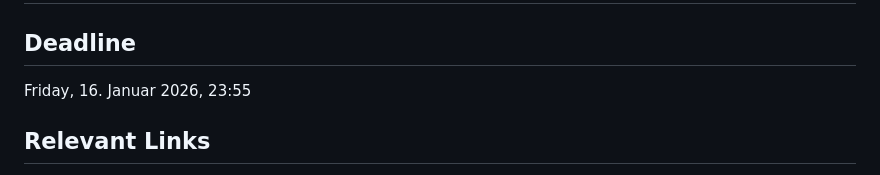
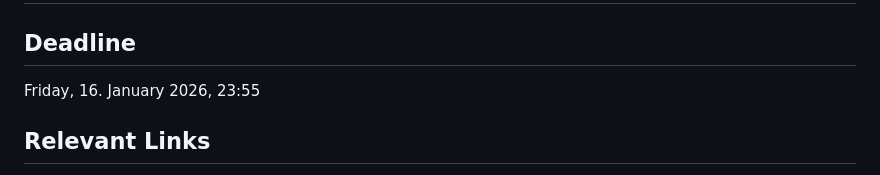
Before and after one commit to Leonardo-Maxim-Krischker/InfoVis-GroupSubmission2, a Markdown page: README.md, the part around the change. Drawn GitHub-style.

```diff
--- a/README.md
+++ b/README.md
@@ -1,7 +1,7 @@
 # group_submission2
 
 ## Deadline
-Friday, 16. Januar 2026, 23:55
+Friday, 16. January 2026, 23:55
 
 ## Relevant Links
 Task Description: \
```
